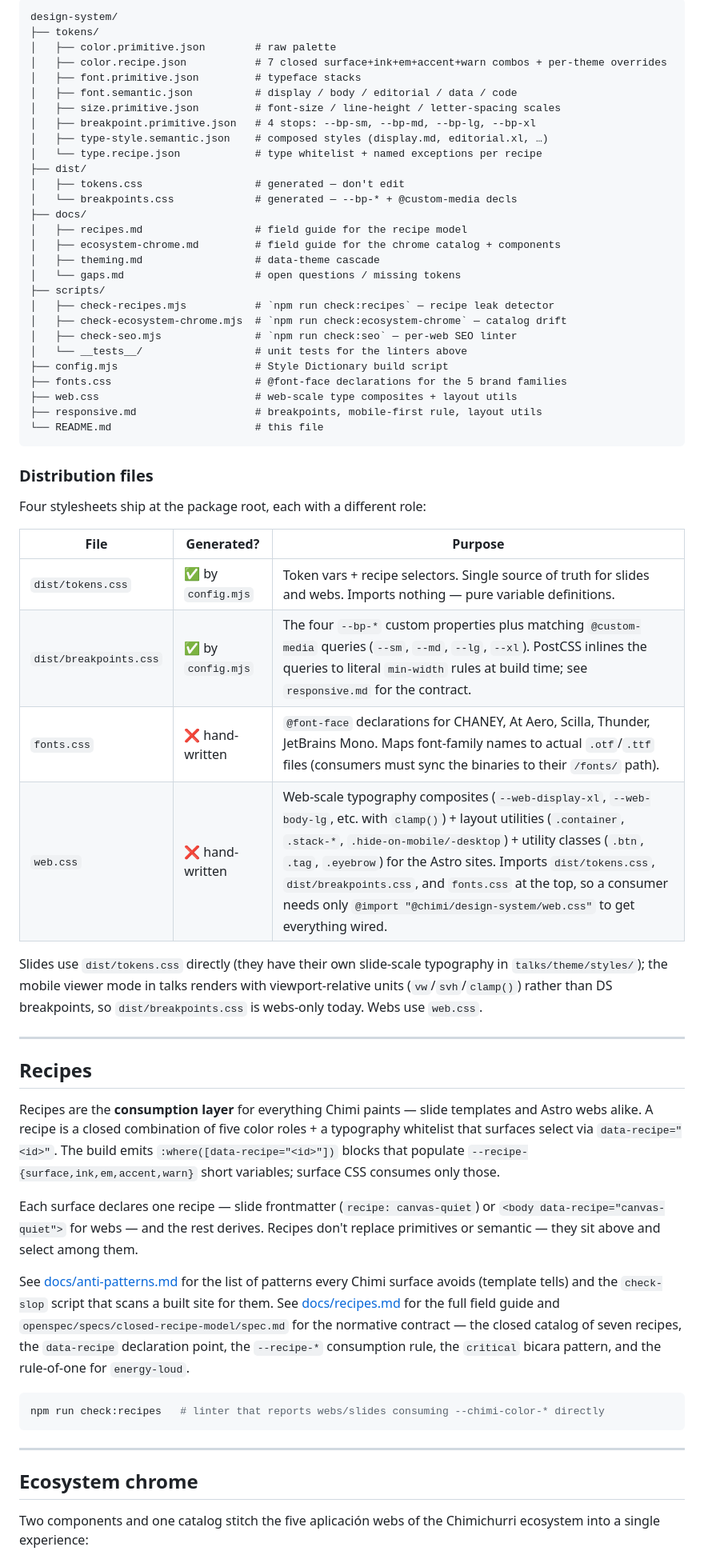
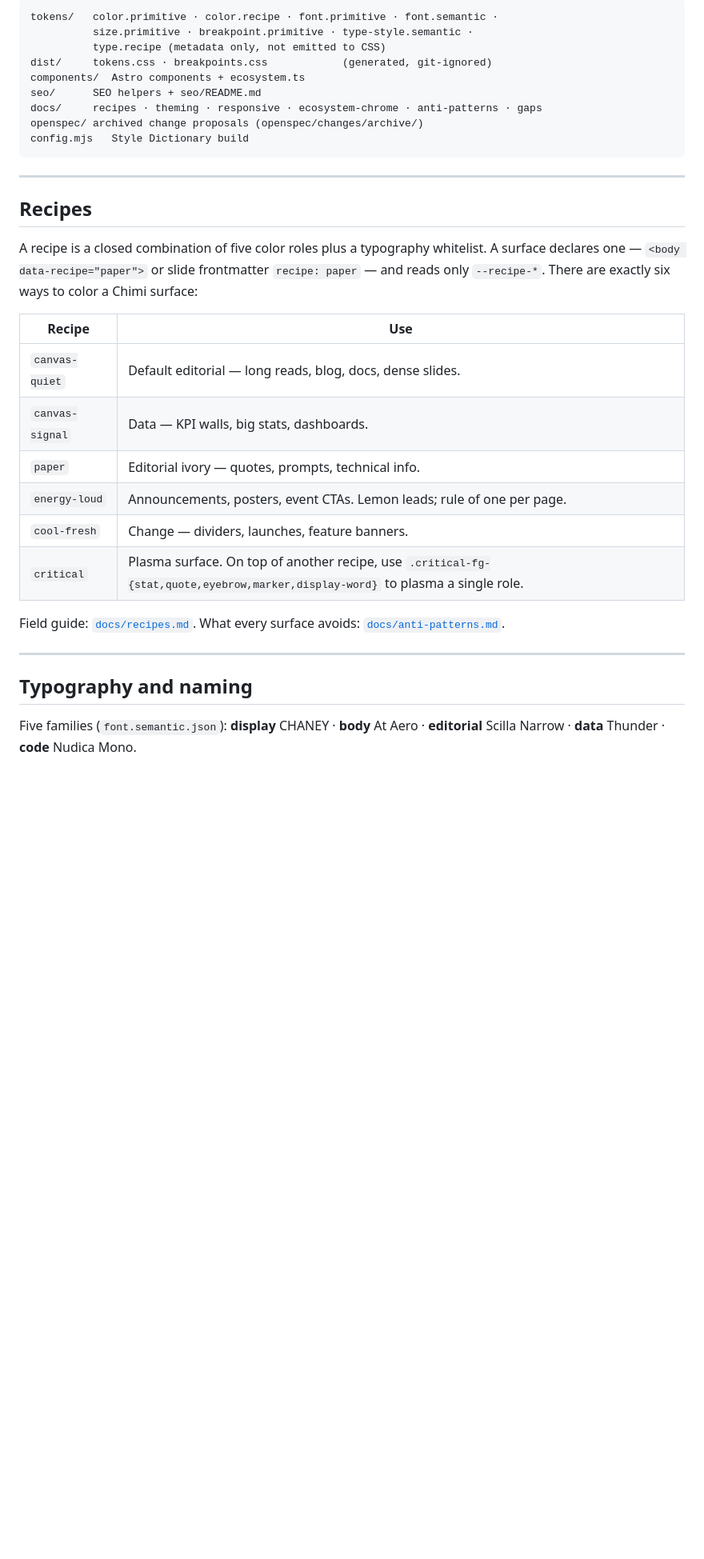
Before and after one commit to npatarino/cv-design-system, a Markdown page: README.md, the part around one of its changes. Shown at 80% size. GitHub-like rendering; blank space fills up the shorter version.

````diff
--- a/README.md
+++ b/README.md
@@ -63,65 +128,36 @@ Three layers (color) plus a font/type layer, consumed top-down. Each color layer
 
 ```
-design-system/
-├── tokens/
-│   ├── color.primitive.json        # raw palette
-│   ├── color.recipe.json           # 7 closed surface+ink+em+accent+warn combos + per-theme overrides
-│   ├── font.primitive.json         # typeface stacks
-│   ├── font.semantic.json          # display / body / editorial / data / code
-│   ├── size.primitive.json         # font-size / line-height / letter-spacing scales
-│   ├── breakpoint.primitive.json   # 4 stops: --bp-sm, --bp-md, --bp-lg, --bp-xl
-│   ├── type-style.semantic.json    # composed styles (display.md, editorial.xl, …)
-│   └── type.recipe.json            # type whitelist + named exceptions per recipe
-├── dist/
-│   ├── tokens.css                  # generated — don't edit
-│   └── breakpoints.css             # generated — --bp-* + @custom-media decls
-├── docs/
-│   ├── recipes.md                  # field guide for the recipe model
-│   ├── ecosystem-chrome.md         # field guide for the chrome catalog + components
-│   ├── theming.md                  # data-theme cascade
-│   └── gaps.md                     # open questions / missing tokens
-├── scripts/
-│   ├── check-recipes.mjs           # `npm run check:recipes` — recipe leak detector
-│   ├── check-ecosystem-chrome.mjs  # `npm run check:ecosystem-chrome` — catalog drift
-│   ├── check-seo.mjs               # `npm run check:seo` — per-web SEO linter
-│   └── __tests__/                  # unit tests for the linters above
-├── config.mjs                      # Style Dictionary build script
-├── fonts.css                       # @font-face declarations for the 5 brand families
-├── web.css                         # web-scale type composites + layout utils
-├── responsive.md                   # breakpoints, mobile-first rule, layout utils
-└── README.md                       # this file
+tokens/   color.primitive · color.recipe · font.primitive · font.semantic ·
+          size.primitive · breakpoint.primitive · type-style.semantic ·
+          type.recipe (metadata only, not emitted to CSS)
+dist/     tokens.css · breakpoints.css            (generated, git-ignored)
+components/  Astro components + ecosystem.ts
+seo/      SEO helpers + seo/README.md
+docs/     recipes · theming · responsive · ecosystem-chrome · anti-patterns · gaps
+openspec/ archived change proposals (openspec/changes/archive/)
+config.mjs   Style Dictionary build
 ```
-
-### Distribution files
-
-Four stylesheets ship at the package root, each with a different role:
-
-| File | Generated? | Purpose |
-|---|---|---|
-| `dist/tokens.css` | ✅ by `config.mjs` | Token vars + recipe selectors. Single source of truth for slides and webs. Imports nothing — pure variable definitions. |
-| `dist/breakpoints.css` | ✅ by `config.mjs` | The four `--bp-*` custom properties plus matching `@custom-media` queries (`--sm`, `--md`, `--lg`, `--xl`). PostCSS inlines the queries to literal `min-width` rules at build time; see `responsive.md` for the contract. |
-| `fonts.css` | ❌ hand-written | `@font-face` declarations for CHANEY, At Aero, Scilla, Thunder, JetBrains Mono. Maps font-family names to actual `.otf`/`.ttf` files (consumers must sync the binaries to their `/fonts/` path). |
-| `web.css` | ❌ hand-written | Web-scale typography composites (`--web-display-xl`, `--web-body-lg`, etc. with `clamp()`) + layout utilities (`.container`, `.stack-*`, `.hide-on-mobile/-desktop`) + utility classes (`.btn`, `.tag`, `.eyebrow`) for the Astro sites. Imports `dist/tokens.css`, `dist/breakpoints.css`, and `fonts.css` at the top, so a consumer needs only `@import "@chimi/design-system/web.css"` to get everything wired. |
-
-Slides use `dist/tokens.css` directly (they have their own slide-scale typography in `talks/theme/styles/`); the mobile viewer mode in talks renders with viewport-relative units (`vw`/`svh`/`clamp()`) rather than DS breakpoints, so `dist/breakpoints.css` is webs-only today. Webs use `web.css`.
 
 ---
 
 ## Recipes
 
-Recipes are the **consumption layer** for everything Chimi paints — slide templates and Astro webs alike. A recipe is a closed combination of five color roles + a typography whitelist that surfaces select via `data-recipe="<id>"`. The build emits `:where([data-recipe="<id>"])` blocks that populate `--recipe-{surface,ink,em,accent,warn}` short variables; surface CSS consumes only those.
+A recipe is a closed combination of five color roles plus a typography whitelist. A surface declares one — `<body data-recipe="paper">` or slide frontmatter `recipe: paper` — and reads only `--recipe-*`. There are exactly six ways to color a Chimi surface:
 
-Each surface declares one recipe — slide frontmatter (`recipe: canvas-quiet`) or `<body data-recipe="canvas-quiet">` for webs — and the rest derives. Recipes don't replace primitives or semantic — they sit above and select among them.
+| Recipe | Use |
+|---|---|
+| `canvas-quiet` | Default editorial — long reads, blog, docs, dense slides. |
+| `canvas-signal` | Data — KPI walls, big stats, dashboards. |
+| `paper` | Editorial ivory — quotes, prompts, technical info. |
+| `energy-loud` | Announcements, posters, event CTAs. Lemon leads; rule of one per page. |
+| `cool-fresh` | Change — dividers, launches, feature banners. |
+| `critical` | Plasma surface. On top of another recipe, use `.critical-fg-{stat,quote,eyebrow,marker,display-word}` to plasma a single role. |
 
-See [docs/anti-patterns.md](docs/anti-patterns.md) for the list of patterns every Chimi surface avoids (template tells) and the `check-slop` script that scans a built site for them. See [docs/recipes.md](docs/recipes.md) for the full field guide and `openspec/specs/closed-recipe-model/spec.md` for the normative contract — the closed catalog of seven recipes, the `data-recipe` declaration point, the `--recipe-*` consumption rule, the `critical` bicara pattern, and the rule-of-one for `energy-loud`.
-
-```bash
-npm run check:recipes   # linter that reports webs/slides consuming --chimi-color-* directly
-```
+Field guide: [`docs/recipes.md`](docs/recipes.md). What every surface avoids: [`docs/anti-patterns.md`](docs/anti-patterns.md).
 
 ---
 
-## Ecosystem chrome
+## Typography and naming
 
-Two components and one catalog stitch the five aplicación webs of the Chimichurri ecosystem into a single experience:
+Five families (`font.semantic.json`): **display** CHANEY · **body** At Aero · **editorial** Scilla Narrow · **data** Thunder · **code** Nudica Mono.
 
````
Also changed, not shown: other parts of README.md (+168 -197 lines), docs/images/foundations.png (added), docs/images/recipes.png (added).
